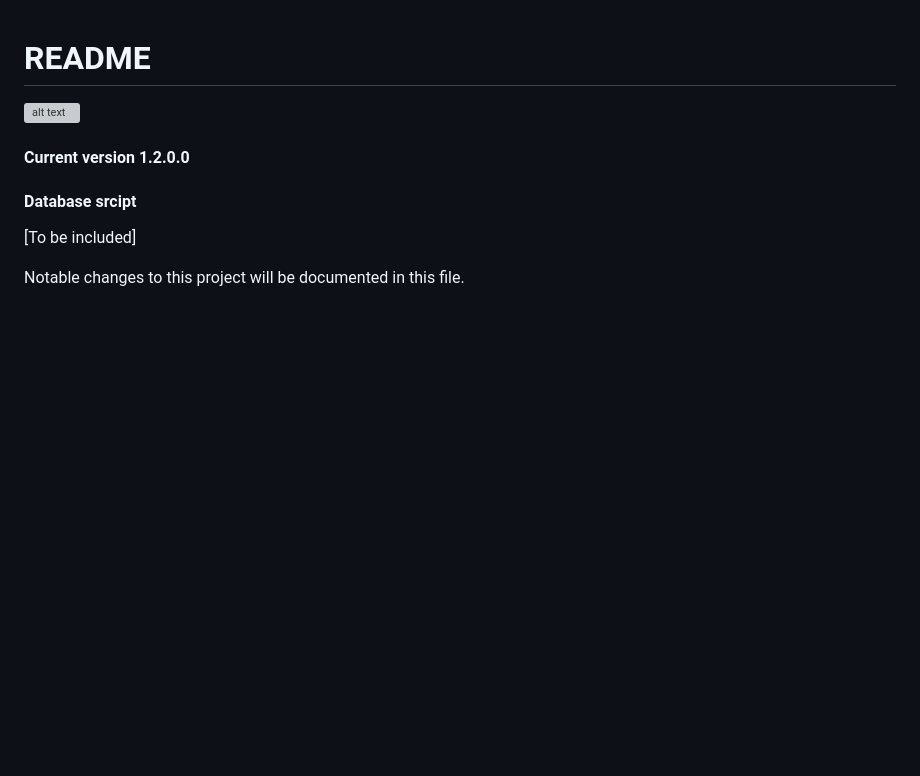
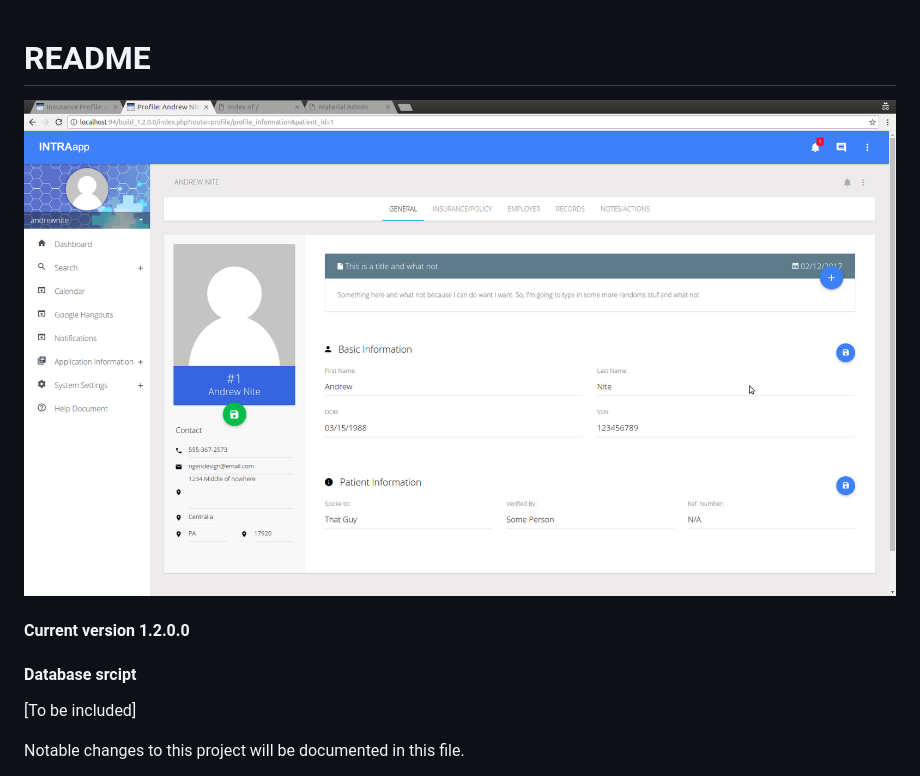
Before and after one commit to n-genesis/intraApp, a Markdown page: README.md, the part around the change. GitHub-like rendering; pictures changed too: intraApp.png (added); blank space fills up the shorter version; grey boxes are pictures that could not be loaded.

Commit message:
Image for readme.md

```diff
--- a/README.md
+++ b/README.md
@@ -1,6 +1,6 @@
 # README
 
-![alt text](https://raw.githubusercontent.com/n-genesis/intraApp/master/application/view/image/db-image.png "Image")
+![alt text](intraApp.png "Image")
 
 #### Current version 1.2.0.0
 
```
